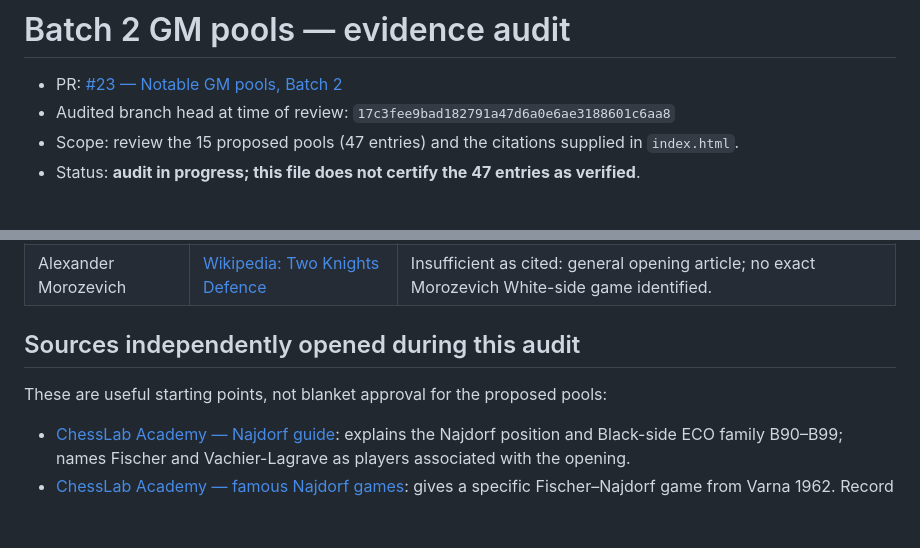
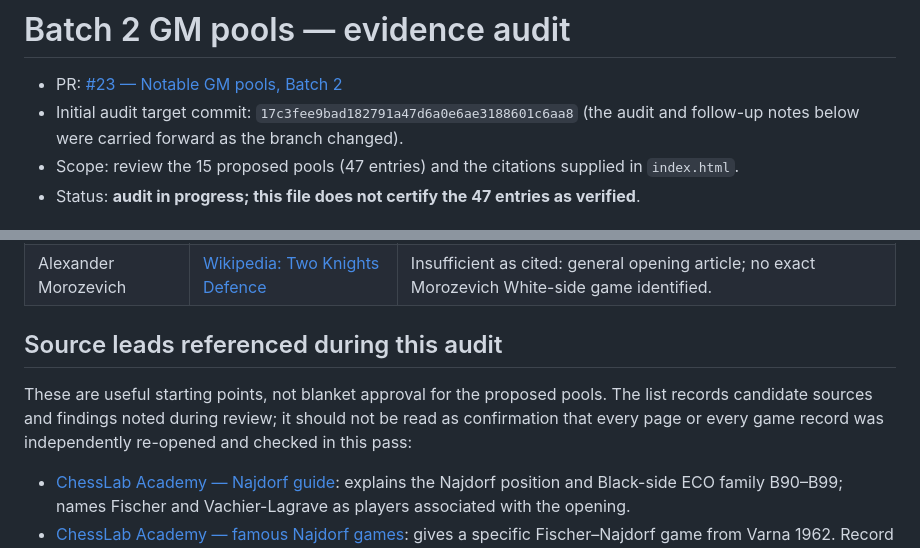
Before and after one commit to consciousclimbers-lgtm/Chesspsyche.com, a Markdown page: notable-gm-batch2/EVIDENCE.md, 2 parts joined by grey strips. GitHub-like rendering; blank space fills up the shorter version.

Commit message:
Clarify scope of GM evidence audit source checks

```diff
--- a/notable-gm-batch2/EVIDENCE.md
+++ b/notable-gm-batch2/EVIDENCE.md
@@ -1,7 +1,7 @@
 # Batch 2 GM pools — evidence audit
 
 - PR: [#23 — Notable GM pools, Batch 2](https://github.com/consciousclimbers-lgtm/Chesspsyche.com/pull/23)
-- Audited branch head at time of review: `17c3fee9bad182791a47d6a0e6ae3188601c6aa8`
+- Initial audit target commit: `17c3fee9bad182791a47d6a0e6ae3188601c6aa8` (the audit and follow-up notes below were carried forward as the branch changed).
 - Scope: review the 15 proposed pools (47 entries) and the citations supplied in `index.html`.
 - Status: **audit in progress; this file does not certify the 47 entries as verified**.
 
@@ -135,9 +135,9 @@ Independent contextual leads (not a substitute for a game record): [ChessLab Aca
 | Nigel Short | [Wikipedia: Two Knights Defence](https://en.wikipedia.org/wiki/Two_Knights_Defense) | Insufficient as cited: general opening article; no exact Short White-side game identified. |
 | Alexander Morozevich | [Wikipedia: Two Knights Defence](https://en.wikipedia.org/wiki/Two_Knights_Defense) | Insufficient as cited: general opening article; no exact Morozevich White-side game identified. |
 
-## Sources independently opened during this audit
+## Source leads referenced during this audit
 
-These are useful starting points, not blanket approval for the proposed pools:
+These are useful starting points, not blanket approval for the proposed pools. The list records candidate sources and findings noted during review; it should not be read as confirmation that every page or every game record was independently re-opened and checked in this pass:
 
 - [ChessLab Academy — Najdorf guide](https://chesslab.academy/openings/sicilian-najdorf/): explains the Najdorf position and Black-side ECO family B90–B99; names Fischer and Vachier-Lagrave as players associated with the opening.
 - [ChessLab Academy — famous Najdorf games](https://chesslab.academy/openings/sicilian-najdorf/master-games/): gives a specific Fischer–Najdorf game from Varna 1962. Record its PGN/game identity in the candidate evidence if using it.
```
